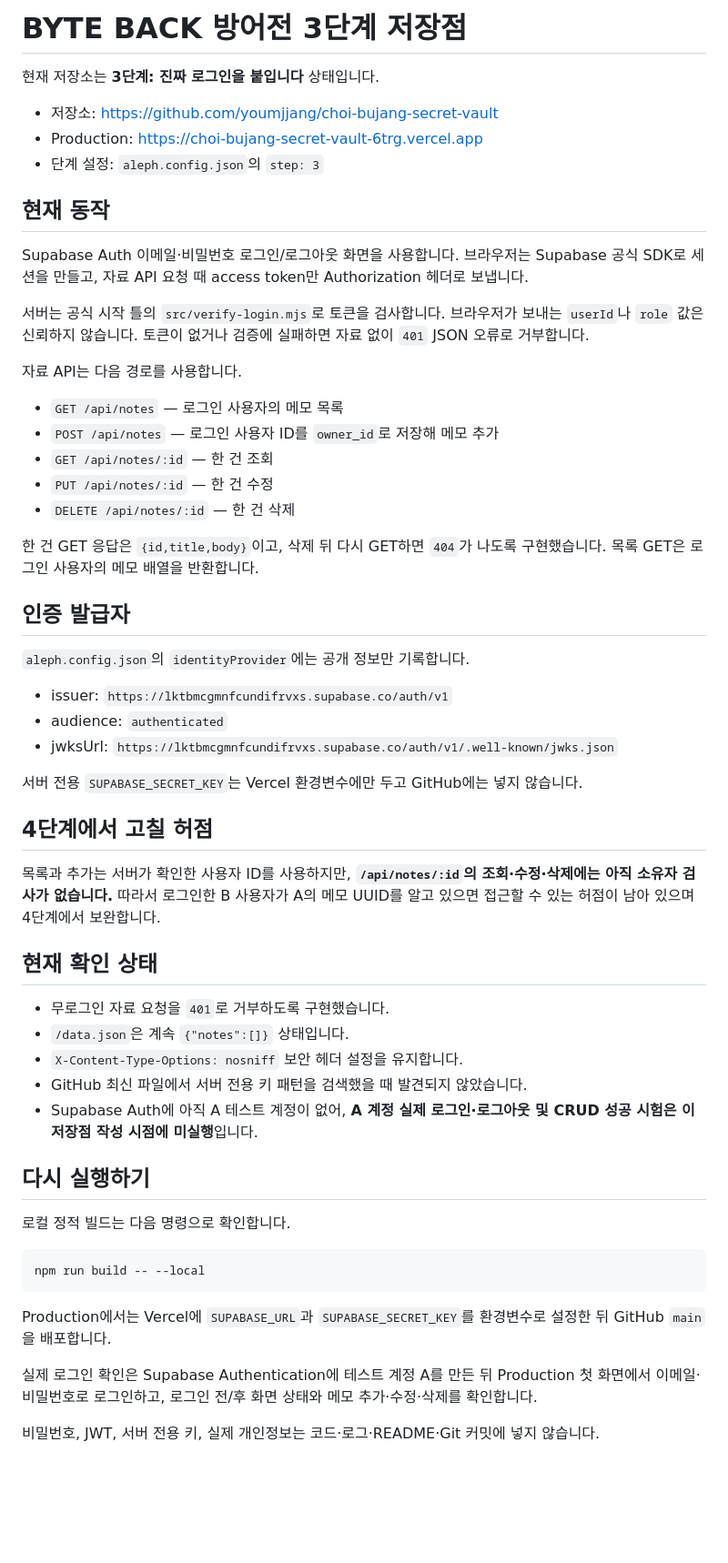
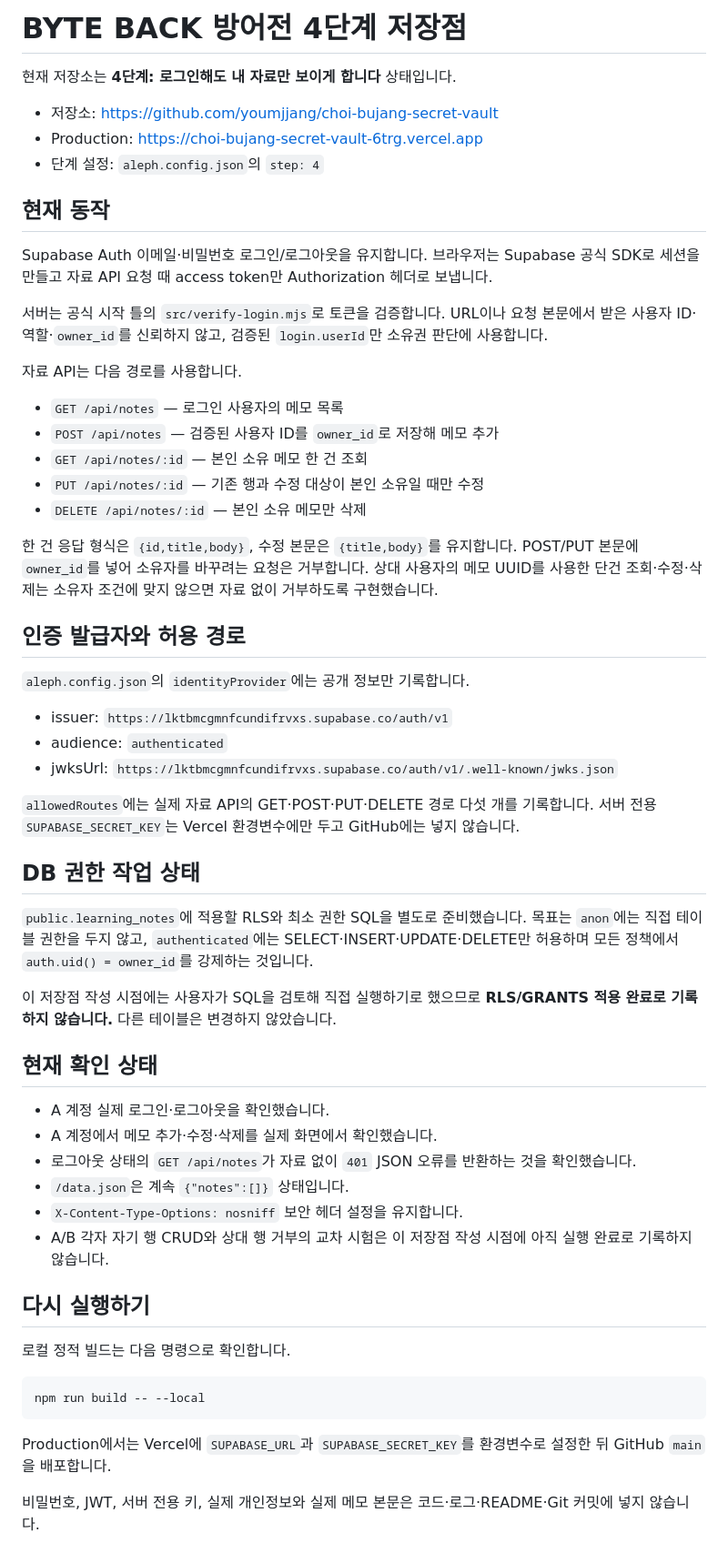
Before and after one commit to youmjjang/choi-bujang-secret-vault, a Markdown page: README.md, the part around the change. Shown at 91% size. GitHub-like rendering; blank space fills up the shorter version.

Commit message:
4단계 저장점

```diff
--- a/README.md
+++ b/README.md
@@ -1,28 +1,28 @@
-# BYTE BACK 방어전 3단계 저장점
+# BYTE BACK 방어전 4단계 저장점
 
-현재 저장소는 **3단계: 진짜 로그인을 붙입니다** 상태입니다.
+현재 저장소는 **4단계: 로그인해도 내 자료만 보이게 합니다** 상태입니다.
 
 - 저장소: https://github.com/youmjjang/choi-bujang-secret-vault
 - Production: https://choi-bujang-secret-vault-6trg.vercel.app
-- 단계 설정: `aleph.config.json`의 `step: 3`
+- 단계 설정: `aleph.config.json`의 `step: 4`
 
 ## 현재 동작
 
-Supabase Auth 이메일·비밀번호 로그인/로그아웃 화면을 사용합니다. 브라우저는 Supabase 공식 SDK로 세션을 만들고, 자료 API 요청 때 access token만 Authorization 헤더로 보냅니다.
+Supabase Auth 이메일·비밀번호 로그인/로그아웃을 유지합니다. 브라우저는 Supabase 공식 SDK로 세션을 만들고 자료 API 요청 때 access token만 Authorization 헤더로 보냅니다.
 
-서버는 공식 시작 틀의 `src/verify-login.mjs`로 토큰을 검사합니다. 브라우저가 보내는 `userId`나 `role` 값은 신뢰하지 않습니다. 토큰이 없거나 검증에 실패하면 자료 없이 `401` JSON 오류로 거부합니다.
+서버는 공식 시작 틀의 `src/verify-login.mjs`로 토큰을 검증합니다. URL이나 요청 본문에서 받은 사용자 ID·역할·`owner_id`를 신뢰하지 않고, 검증된 `login.userId`만 소유권 판단에 사용합니다.
 
 자료 API는 다음 경로를 사용합니다.
 
 - `GET /api/notes` — 로그인 사용자의 메모 목록
-- `POST /api/notes` — 로그인 사용자 ID를 `owner_id`로 저장해 메모 추가
-- `GET /api/notes/:id` — 한 건 조회
-- `PUT /api/notes/:id` — 한 건 수정
-- `DELETE /api/notes/:id` — 한 건 삭제
+- `POST /api/notes` — 검증된 사용자 ID를 `owner_id`로 저장해 메모 추가
+- `GET /api/notes/:id` — 본인 소유 메모 한 건 조회
+- `PUT /api/notes/:id` — 기존 행과 수정 대상이 본인 소유일 때만 수정
+- `DELETE /api/notes/:id` — 본인 소유 메모만 삭제
 
-한 건 GET 응답은 `{id,title,body}`이고, 삭제 뒤 다시 GET하면 `404`가 나도록 구현했습니다. 목록 GET은 로그인 사용자의 메모 배열을 반환합니다.
+한 건 응답 형식은 `{id,title,body}`, 수정 본문은 `{title,body}`를 유지합니다. POST/PUT 본문에 `owner_id`를 넣어 소유자를 바꾸려는 요청은 거부합니다. 상대 사용자의 메모 UUID를 사용한 단건 조회·수정·삭제는 소유자 조건에 맞지 않으면 자료 없이 거부하도록 구현했습니다.
 
-## 인증 발급자
+## 인증 발급자와 허용 경로
 
 `aleph.config.json`의 `identityProvider`에는 공개 정보만 기록합니다.
 
@@ -30,19 +30,22 @@ Supabase Auth 이메일·비밀번호 로그인/로그아웃 화면을 사용합
 - audience: `authenticated`
 - jwksUrl: `https://lktbmcgmnfcundifrvxs.supabase.co/auth/v1/.well-known/jwks.json`
 
-서버 전용 `SUPABASE_SECRET_KEY`는 Vercel 환경변수에만 두고 GitHub에는 넣지 않습니다.
+`allowedRoutes`에는 실제 자료 API의 GET·POST·PUT·DELETE 경로 다섯 개를 기록합니다. 서버 전용 `SUPABASE_SECRET_KEY`는 Vercel 환경변수에만 두고 GitHub에는 넣지 않습니다.
 
-## 4단계에서 고칠 허점
+## DB 권한 작업 상태
 
-목록과 추가는 서버가 확인한 사용자 ID를 사용하지만, **`/api/notes/:id`의 조회·수정·삭제에는 아직 소유자 검사가 없습니다.** 따라서 로그인한 B 사용자가 A의 메모 UUID를 알고 있으면 접근할 수 있는 허점이 남아 있으며 4단계에서 보완합니다.
+`public.learning_notes`에 적용할 RLS와 최소 권한 SQL을 별도로 준비했습니다. 목표는 `anon`에는 직접 테이블 권한을 두지 않고, `authenticated`에는 SELECT·INSERT·UPDATE·DELETE만 허용하며 모든 정책에서 `auth.uid() = owner_id`를 강제하는 것입니다.
+
+이 저장점 작성 시점에는 사용자가 SQL을 검토해 직접 실행하기로 했으므로 **RLS/GRANTS 적용 완료로 기록하지 않습니다.** 다른 테이블은 변경하지 않았습니다.
 
 ## 현재 확인 상태
 
-- 무로그인 자료 요청을 `401`로 거부하도록 구현했습니다.
+- A 계정 실제 로그인·로그아웃을 확인했습니다.
+- A 계정에서 메모 추가·수정·삭제를 실제 화면에서 확인했습니다.
+- 로그아웃 상태의 `GET /api/notes`가 자료 없이 `401` JSON 오류를 반환하는 것을 확인했습니다.
 - `/data.json`은 계속 `{"notes":[]}` 상태입니다.
 - `X-Content-Type-Options: nosniff` 보안 헤더 설정을 유지합니다.
-- GitHub 최신 파일에서 서버 전용 키 패턴을 검색했을 때 발견되지 않았습니다.
-- Supabase Auth에 아직 A 테스트 계정이 없어, **A 계정 실제 로그인·로그아웃 및 CRUD 성공 시험은 이 저장점 작성 시점에 미실행**입니다.
+- A/B 각자 자기 행 CRUD와 상대 행 거부의 교차 시험은 이 저장점 작성 시점에 아직 실행 완료로 기록하지 않습니다.
 
 ## 다시 실행하기
 
@@ -54,6 +57,4 @@ npm run build -- --local
 
 Production에서는 Vercel에 `SUPABASE_URL`과 `SUPABASE_SECRET_KEY`를 환경변수로 설정한 뒤 GitHub `main`을 배포합니다.
 
-실제 로그인 확인은 Supabase Authentication에 테스트 계정 A를 만든 뒤 Production 첫 화면에서 이메일·비밀번호로 로그인하고, 로그인 전/후 화면 상태와 메모 추가·수정·삭제를 확인합니다.
-
-비밀번호, JWT, 서버 전용 키, 실제 개인정보는 코드·로그·README·Git 커밋에 넣지 않습니다.
+비밀번호, JWT, 서버 전용 키, 실제 개인정보와 실제 메모 본문은 코드·로그·README·Git 커밋에 넣지 않습니다.
```
